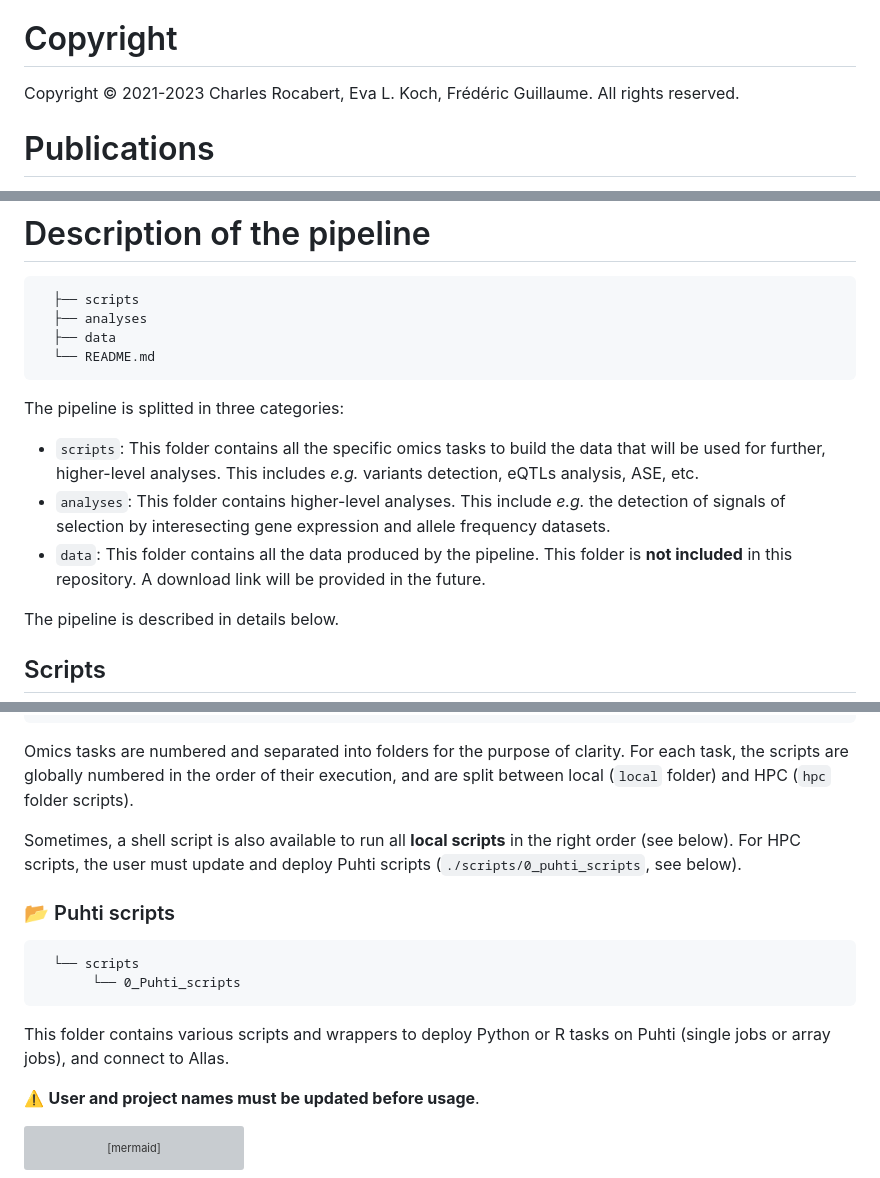
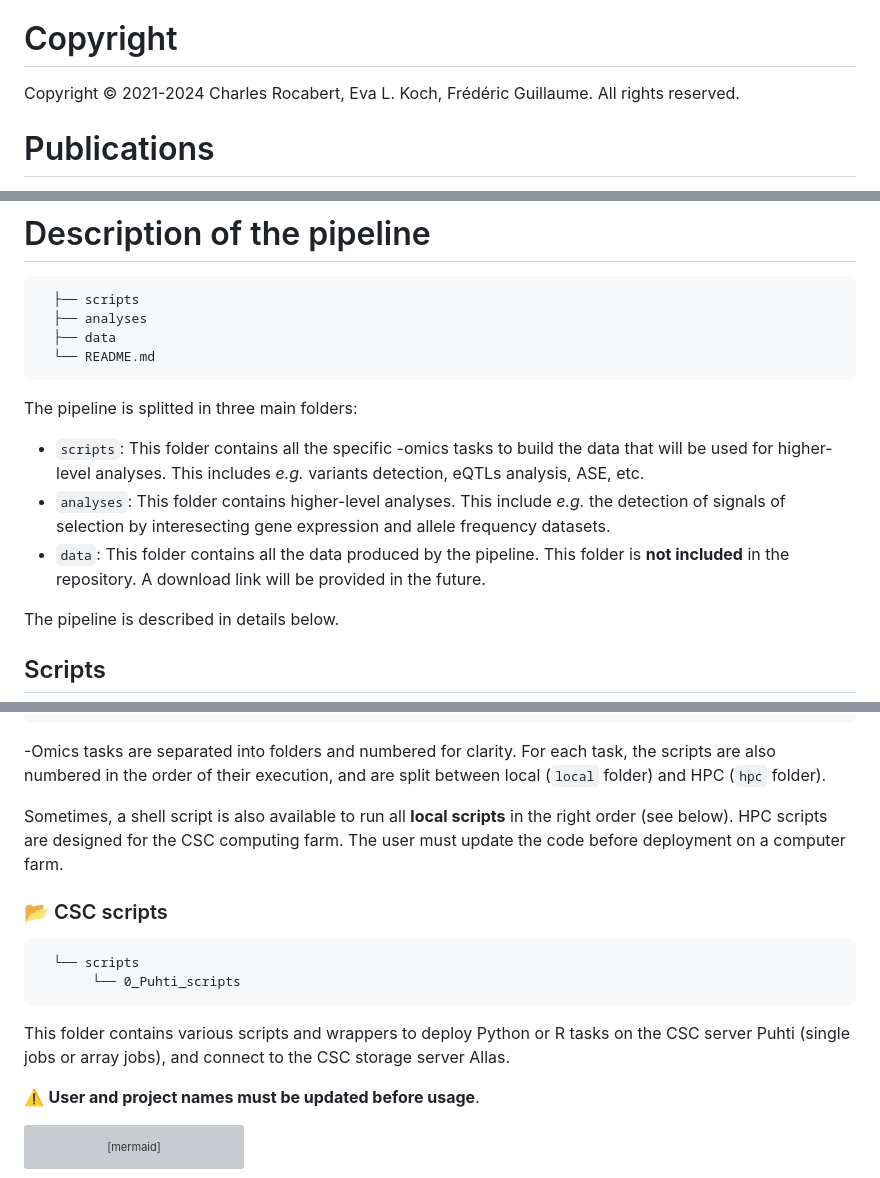
Before and after one commit to charlesrocabert/Tribolium-castaneum-transcriptomics-pipeline, a Markdown page: README.md, 3 parts joined by grey strips. Rendered like a GitHub page; grey boxes are pictures that could not be loaded.

```diff
--- a/README.md
+++ b/README.md
@@ -47,7 +47,7 @@ Charles Rocabert, Eva L. Koch, Frédéric Guillaume.
 
 # Copyright <a name="copyright"></a>
 
-Copyright © 2021-2023 Charles Rocabert, Eva L. Koch, Frédéric Guillaume. All rights reserved.
+Copyright © 2021-2024 Charles Rocabert, Eva L. Koch, Frédéric Guillaume. All rights reserved.
 
 # Publications <a name="publications"></a>
 
@@ -94,10 +94,10 @@ Copyright © 2021-2023 Charles Rocabert, Eva L. Koch, Frédéric Guillaume. All
       ├── data
       └── README.md
 
-The pipeline is splitted in three categories:
-- `scripts`: This folder contains all the specific omics tasks to build the data that will be used for further, higher-level analyses. This includes _e.g._ variants detection, eQTLs analysis, ASE, etc.
+The pipeline is splitted in three main folders:
+- `scripts`: This folder contains all the specific -omics tasks to build the data that will be used for higher-level analyses. This includes _e.g._ variants detection, eQTLs analysis, ASE, etc.
 - `analyses`: This folder contains higher-level analyses. This include _e.g._ the detection of signals of selection by interesecting gene expression and allele frequency datasets.
-- `data`: This folder contains all the data produced by the pipeline. This folder is **not included** in this repository. A download link will be provided in the future.
+- `data`: This folder contains all the data produced by the pipeline. This folder is **not included** in the repository. A download link will be provided in the future.
 
 The pipeline is described in details below.
 
@@ -119,17 +119,17 @@ The pipeline is described in details below.
            ├── 12_haplotype_blocks
            └── 13_Fst_clusters
 
-Omics tasks are numbered and separated into folders for the purpose of clarity.
-For each task, the scripts are globally numbered in the order of their execution, and are split between local (`local` folder) and HPC (`hpc` folder scripts).
+-Omics tasks are separated into folders and numbered for clarity.
+For each task, the scripts are also numbered in the order of their execution, and are split between local (`local` folder) and HPC (`hpc` folder).
 
-Sometimes, a shell script is also available to run all **local scripts** in the right order (see below). For HPC scripts, the user must update and deploy Puhti scripts (`./scripts/0_puhti_scripts`, see below).
+Sometimes, a shell script is also available to run all **local scripts** in the right order (see below). HPC scripts are designed for the CSC computing farm. The user must update the code before deployment on a computer farm.
 
-### 📂 Puhti scripts <a name="scripts_0"></a>
+### 📂 CSC scripts <a name="scripts_0"></a>
 
       └── scripts
            └── 0_Puhti_scripts
 
-This folder contains various scripts and wrappers to deploy Python or R tasks on Puhti (single jobs or array jobs), and connect to Allas.
+This folder contains various scripts and wrappers to deploy Python or R tasks on the CSC server Puhti (single jobs or array jobs), and connect to the CSC storage server Allas.
 
 ⚠️ **User and project names must be updated before usage**.
 
```
Also changed, not shown: other parts of README.md (+1 -1 lines).
